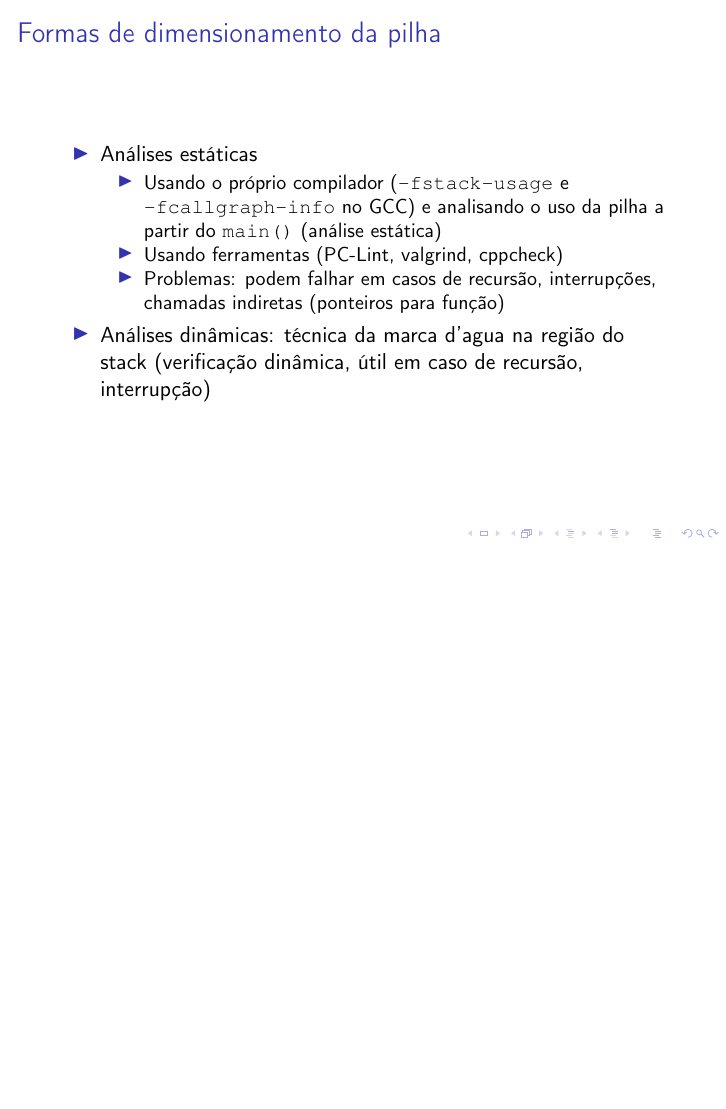
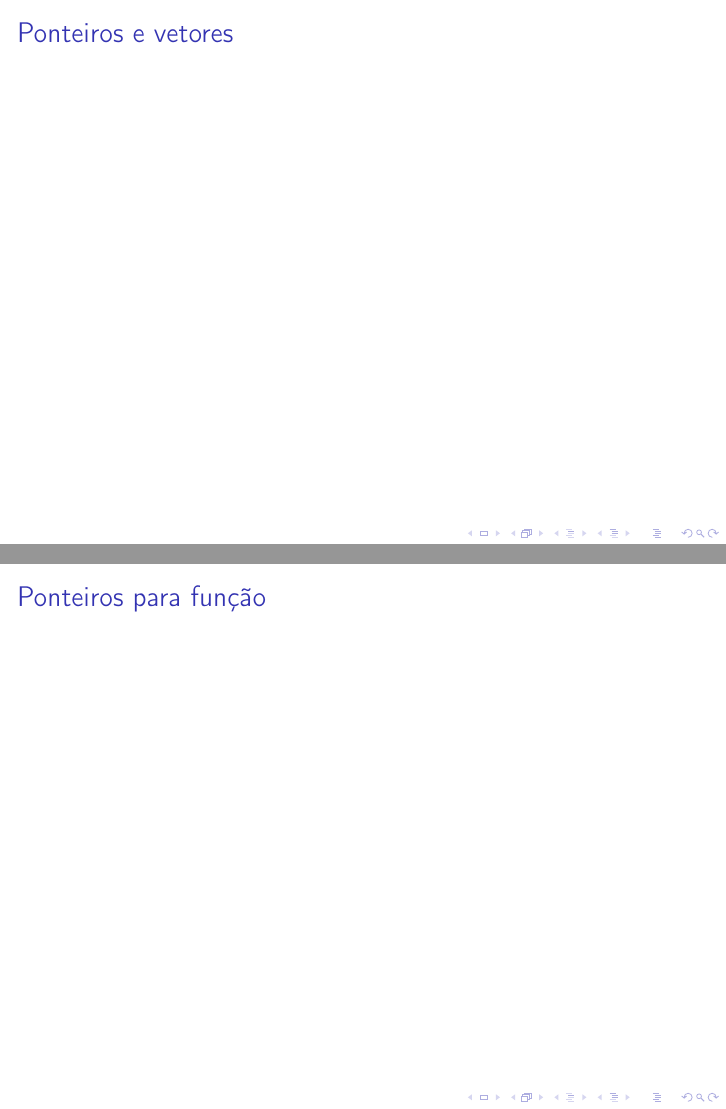
Before and after one commit to marcelobarrosufu/mbedc, LaTeX slides (presentation/mbedc.tex): page 30 of 40 before the commit and pages 30 and 31 of 42 after it, the two joined at a grey line, the shorter picture padded with empty space. Compiled offline with pdfLaTeX.

Commit message:
more slides

```diff
--- a/presentation/mbedc.tex
+++ b/presentation/mbedc.tex
@@ -396,6 +398,14 @@ void accel_read(accel_t &data) {};
 	\begin{column}{.25\textwidth}
 	\end{column}%
 \end{columns}
+\end{frame}
+
+\begin{frame}
+	\frametitle{Ponteiros e vetores}
+\end{frame}
+
+\begin{frame}
+	\frametitle{Ponteiros para função}
 \end{frame}
 
 \begin{frame}
```
Also changed, not shown: presentation/mbedc.pdf, presentation/mbedc.tex (10 more changed lines).
